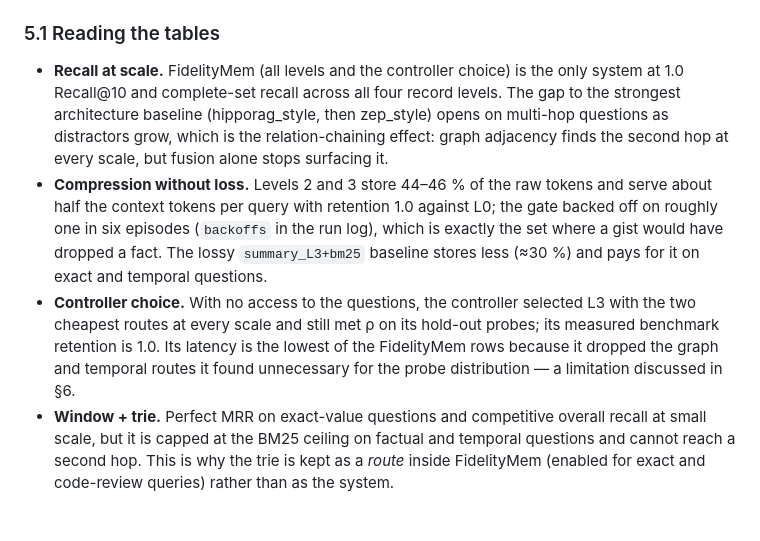
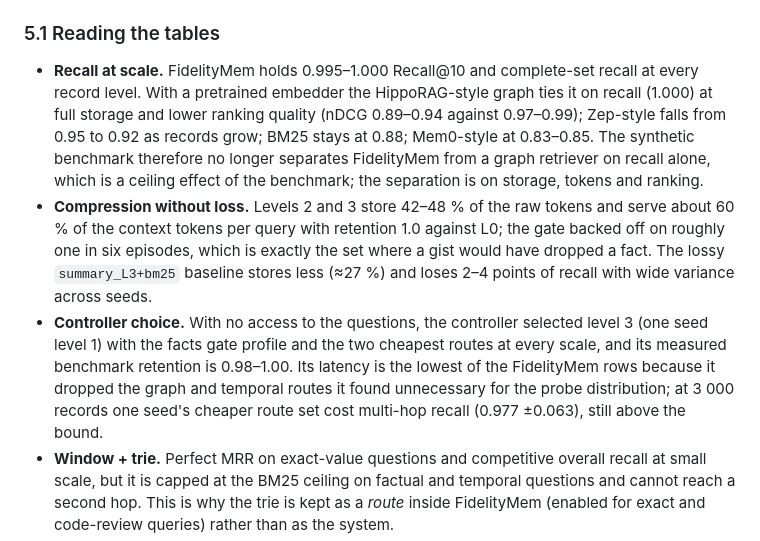
Before and after one commit to VaibhavBansal26/FidelityMem, a Markdown page: docs/PAPER.md, the part around one of its changes. Drawn GitHub-style; blank space fills up the shorter version.

```diff
--- a/docs/PAPER.md
+++ b/docs/PAPER.md
@@ -104,9 +206,9 @@ Retention cannot be observed on live queries, so it is measured on **self-genera
 
 ### 5.1 Reading the tables
 
-* **Recall at scale.** FidelityMem (all levels and the controller choice) is the only system at 1.0 Recall@10 and complete-set recall across all four record levels. The gap to the strongest architecture baseline (hipporag_style, then zep_style) opens on multi-hop questions as distractors grow, which is the relation-chaining effect: graph adjacency finds the second hop at every scale, but fusion alone stops surfacing it.
-* **Compression without loss.** Levels 2 and 3 store 44–46 % of the raw tokens and serve about half the context tokens per query with retention 1.0 against L0; the gate backed off on roughly one in six episodes (`backoffs` in the run log), which is exactly the set where a gist would have dropped a fact. The lossy `summary_L3+bm25` baseline stores less (≈30 %) and pays for it on exact and temporal questions.
-* **Controller choice.** With no access to the questions, the controller selected L3 with the two cheapest routes at every scale and still met ρ on its hold-out probes; its measured benchmark retention is 1.0. Its latency is the lowest of the FidelityMem rows because it dropped the graph and temporal routes it found unnecessary for the probe distribution — a limitation discussed in §6.
+* **Recall at scale.** FidelityMem holds 0.995–1.000 Recall@10 and complete-set recall at every record level. With a pretrained embedder the HippoRAG-style graph ties it on recall (1.000) at full storage and lower ranking quality (nDCG 0.89–0.94 against 0.97–0.99); Zep-style falls from 0.95 to 0.92 as records grow; BM25 stays at 0.88; Mem0-style at 0.83–0.85. The synthetic benchmark therefore no longer separates FidelityMem from a graph retriever on recall alone, which is a ceiling effect of the benchmark; the separation is on storage, tokens and ranking.
+* **Compression without loss.** Levels 2 and 3 store 42–48 % of the raw tokens and serve about 60 % of the context tokens per query with retention 1.0 against L0; the gate backed off on roughly one in six episodes, which is exactly the set where a gist would have dropped a fact. The lossy `summary_L3+bm25` baseline stores less (≈27 %) and loses 2–4 points of recall with wide variance across seeds.
+* **Controller choice.** With no access to the questions, the controller selected level 3 (one seed level 1) with the facts gate profile and the two cheapest routes at every scale, and its measured benchmark retention is 0.98–1.00. Its latency is the lowest of the FidelityMem rows because it dropped the graph and temporal routes it found unnecessary for the probe distribution; at 3 000 records one seed's cheaper route set cost multi-hop recall (0.977 ±0.063), still above the bound.
 * **Window + trie.** Perfect MRR on exact-value questions and competitive overall recall at small scale, but it is capped at the BM25 ceiling on factual and temporal questions and cannot reach a second hop. This is why the trie is kept as a *route* inside FidelityMem (enabled for exact and code-review queries) rather than as the system.
 * **Mem0-style atomic facts** has the smallest index of the baselines (≈23 % of raw) and loses recall where the atomic sentence is not the one that matches the query phrasing. **MemGPT-style** recall is as good as its vector store but its MRR collapses because the always-present core block occupies the top ranks.
 * **Latency.** FidelityMem's p95 is 1–3 ms higher than single-route baselines at 300–3 000 records and grows linearly with the dense index (a dense matmul in this container's BLAS); the comparison is of architectures, not of index engineering.
```
Also changed, not shown: other parts of docs/PAPER.md (+103 -1 lines).
